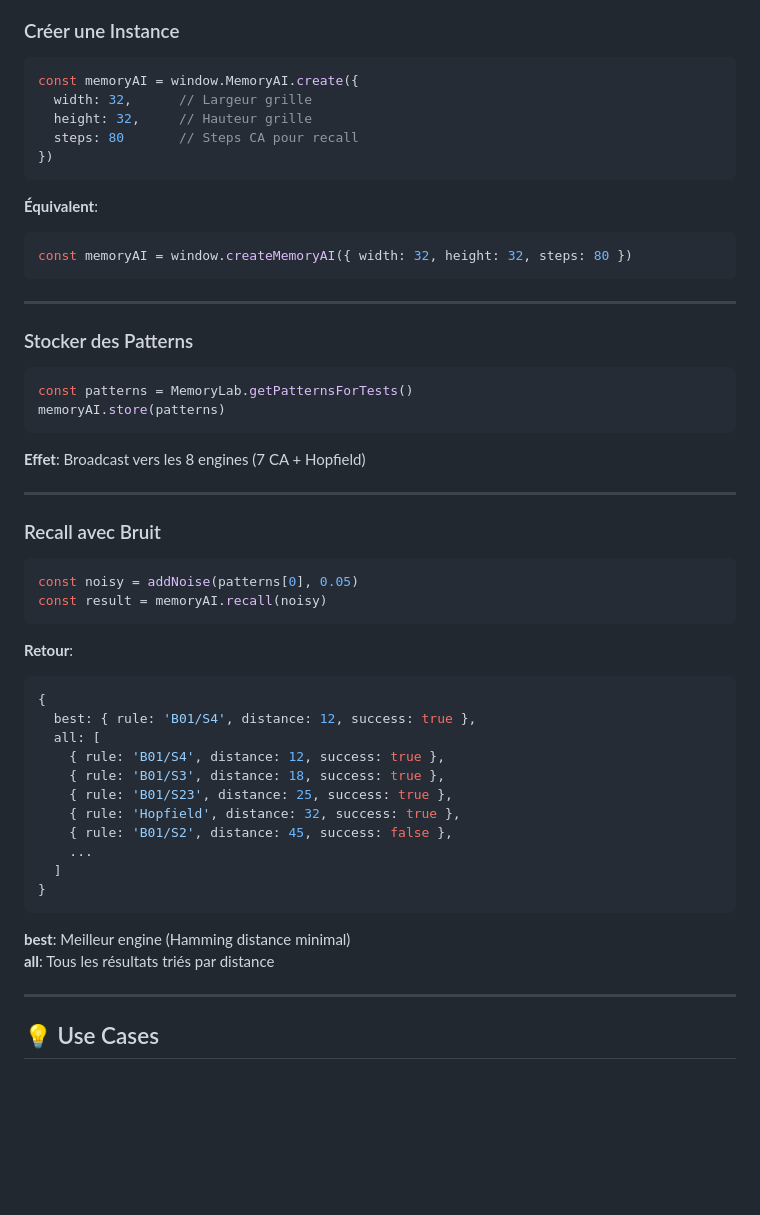
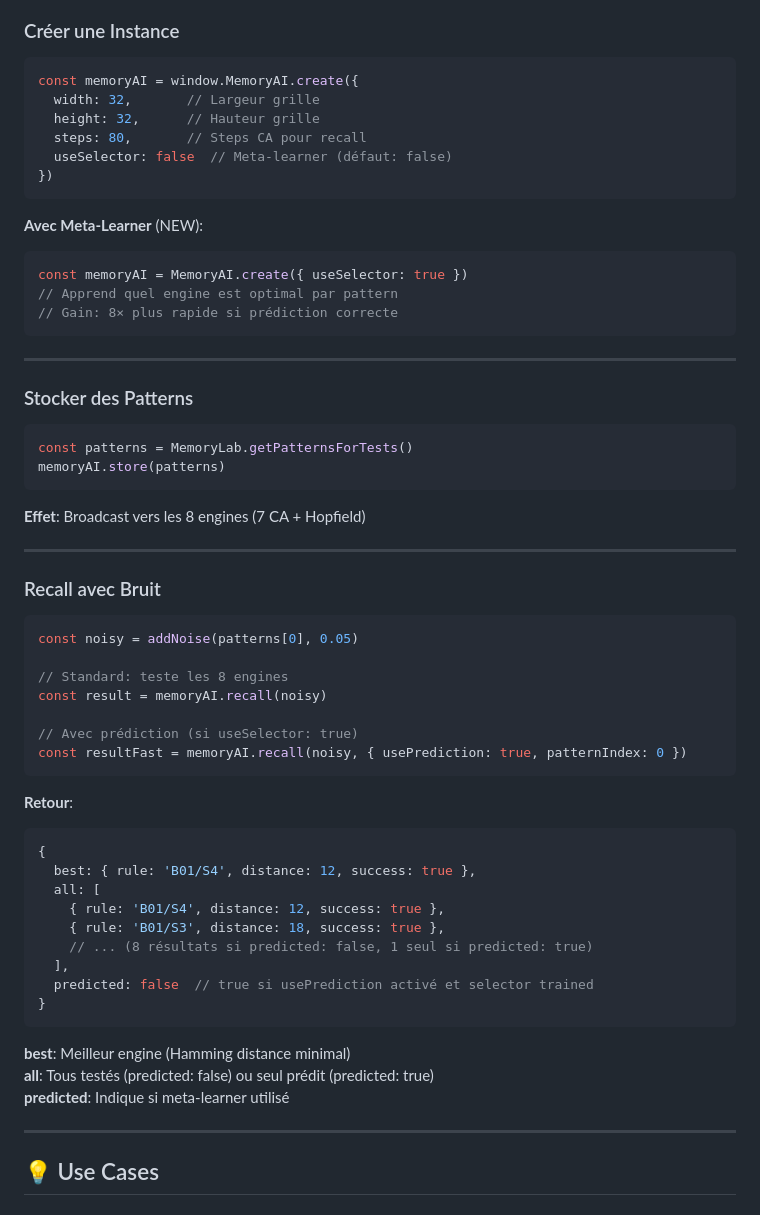
Before and after one commit to Mythmaker28/ising-life-lab, a Markdown page: docs/MEMORY_AI_API.md, the part around the change. GitHub-like rendering; blank space fills up the shorter version.

````diff
--- a/docs/MEMORY_AI_API.md
+++ b/docs/MEMORY_AI_API.md
@@ -20,15 +20,18 @@ Permet de tester automatiquement quel engine performe le mieux sur des patterns
 
 ```javascript
 const memoryAI = window.MemoryAI.create({
-  width: 32,      // Largeur grille
-  height: 32,     // Hauteur grille
-  steps: 80       // Steps CA pour recall
+  width: 32,       // Largeur grille
+  height: 32,      // Hauteur grille
+  steps: 80,       // Steps CA pour recall
+  useSelector: false  // Meta-learner (défaut: false)
 })
 ```
 
-**Équivalent**:
+**Avec Meta-Learner** (NEW):
 ```javascript
-const memoryAI = window.createMemoryAI({ width: 32, height: 32, steps: 80 })
+const memoryAI = MemoryAI.create({ useSelector: true })
+// Apprend quel engine est optimal par pattern
+// Gain: 8× plus rapide si prédiction correcte
 ```
 
 ---
@@ -48,7 +51,12 @@ memoryAI.store(patterns)
 
 ```javascript
 const noisy = addNoise(patterns[0], 0.05)
+
+// Standard: teste les 8 engines
 const result = memoryAI.recall(noisy)
+
+// Avec prédiction (si useSelector: true)
+const resultFast = memoryAI.recall(noisy, { usePrediction: true, patternIndex: 0 })
 ```
 
 **Retour**:
@@ -58,16 +66,15 @@ const result = memoryAI.recall(noisy)
   all: [
     { rule: 'B01/S4', distance: 12, success: true },
     { rule: 'B01/S3', distance: 18, success: true },
-    { rule: 'B01/S23', distance: 25, success: true },
-    { rule: 'Hopfield', distance: 32, success: true },
-    { rule: 'B01/S2', distance: 45, success: false },
-    ...
-  ]
+    // ... (8 résultats si predicted: false, 1 seul si predicted: true)
+  ],
+  predicted: false  // true si usePrediction activé et selector trained
 }
 ```
 
 **best**: Meilleur engine (Hamming distance minimal)
-**all**: Tous les résultats triés par distance
+**all**: Tous testés (predicted: false) ou seul prédit (predicted: true)
+**predicted**: Indique si meta-learner utilisé
 
 ---
 
````
Also changed, not shown: TEST_ENGINE_SELECTOR.md (added, +133 -0 lines).
